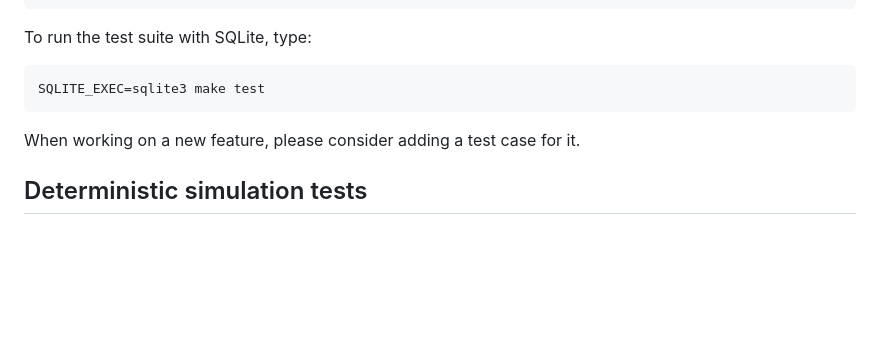
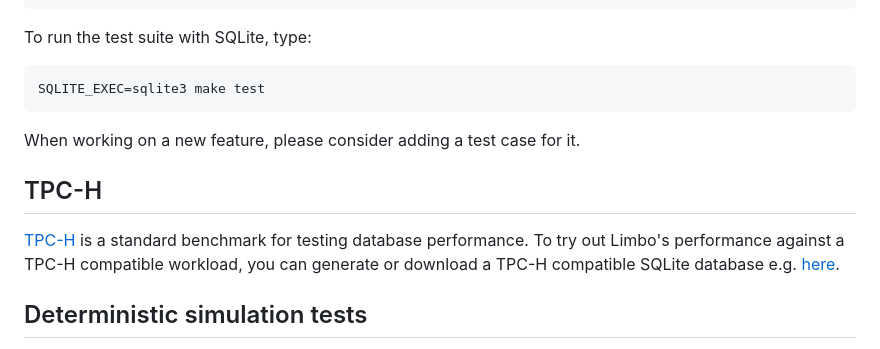
Before and after one commit to penberg/limbo, a Markdown page: CONTRIBUTING.md, the part around the change. Rendered like a GitHub page; blank space fills up the shorter version.

Commit message:
Add note about testing against TPC-H databases

```diff
--- a/CONTRIBUTING.md
+++ b/CONTRIBUTING.md
@@ -79,6 +79,11 @@ SQLITE_EXEC=sqlite3 make test
 
 When working on a new feature, please consider adding a test case for it.
 
+## TPC-H
+
+[TPC-H](https://www.tpc.org/tpch/) is a standard benchmark for testing database performance. To try out Limbo's performance against a TPC-H compatible workload,
+you can generate or download a TPC-H compatible SQLite database e.g. [here](https://github.com/lovasoa/TPCH-sqlite).
+
 ## Deterministic simulation tests
 
 The `simulator` directory contains a deterministic simulator for testing.
```
